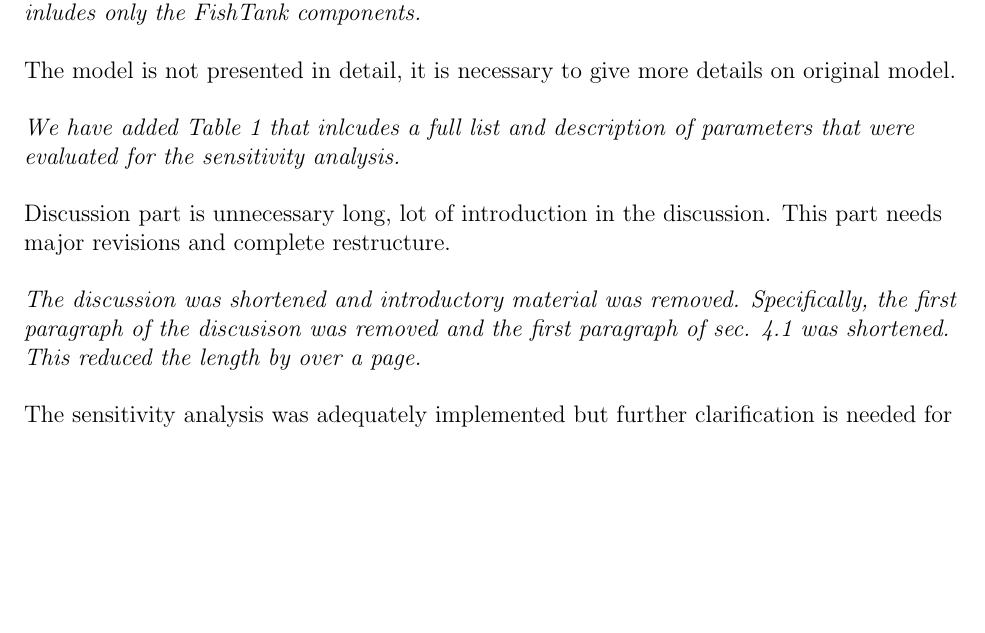
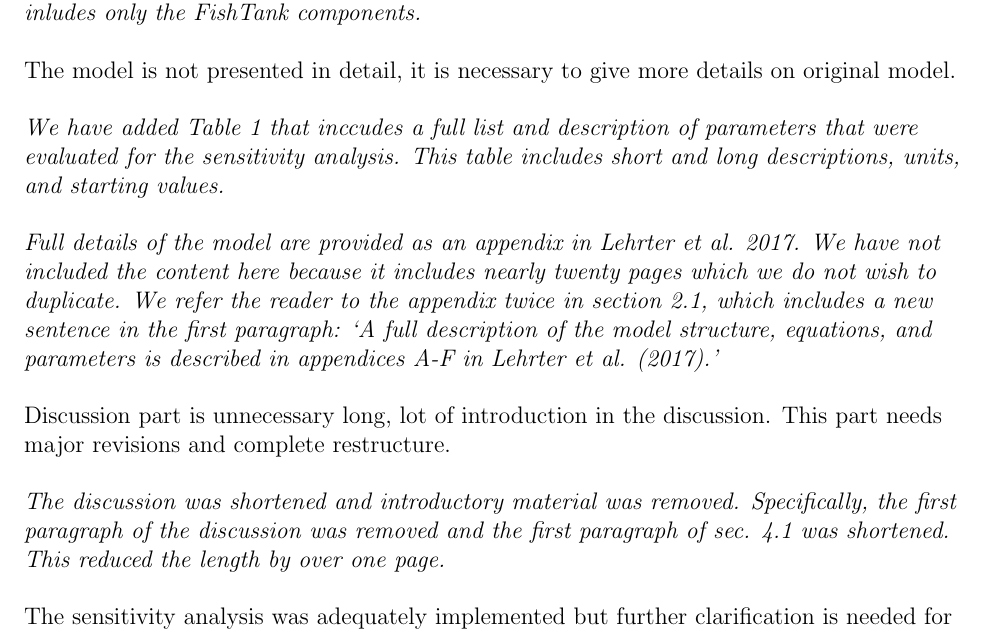
Before and after one commit to fawda123/identifiability, a LaTeX document (revision/review_response.tex): part of page 1 of 4, cut so that both start at the same text, the shorter picture padded with empty space. Compiled offline with pdfLaTeX; a LaTeX package or settings file that is missing is left out.

Commit message:
nearly twenty pages, the best, let me tell you

```diff
--- a/revision/review_response.tex
+++ b/revision/review_response.tex
@@ -100,11 +100,14 @@ The authors executed the work on parameter sensitivity and identifiability for a
 
 The model is not presented in detail, it is necessary to give more details on original model.
 
-{\it We have added Table 1 that inlcudes a full list and description of parameters that were evaluated for the sensitivity analysis.}
+{\it We have added Table 1 that inccudes a full list and description of parameters that were evaluated for the sensitivity analysis. This table includes short and long descriptions, units, and starting values.
+
+Full details of the model are provided as an appendix in Lehrter et al. 2017.  We have not included the content here because it includes nearly twenty pages which we do not wish to duplicate.  We refer the reader to the appendix twice in section 2.1, which includes a new sentence in the first paragraph: `A full description of the model structure, equations, and parameters is described in appendices A-F in Lehrter et al. (2017).'
+}
 
 Discussion part is unnecessary long, lot of introduction in the discussion. This part needs major revisions and complete restructure.
 
-{\it The discussion was shortened and introductory material was removed.  Specifically, the first paragraph of the discusison was removed and the first paragraph of sec. 4.1 was shortened.  This reduced the length by over a page.}
+{\it The discussion was shortened and introductory material was removed.  Specifically, the first paragraph of the discussion was removed and the first paragraph of sec. 4.1 was shortened.  This reduced the length by over one page.}
 
 The sensitivity analysis was adequately implemented but further clarification is needed for how the water quality model was applied in Weeks Bay.
 
```
Also changed, not shown: ident_manu.tex (+1 -1 lines), revision/review_response-concordance.tex (+1 -1 lines), ident_manu.pdf, revision/review_response.pdf, 7 other files.
